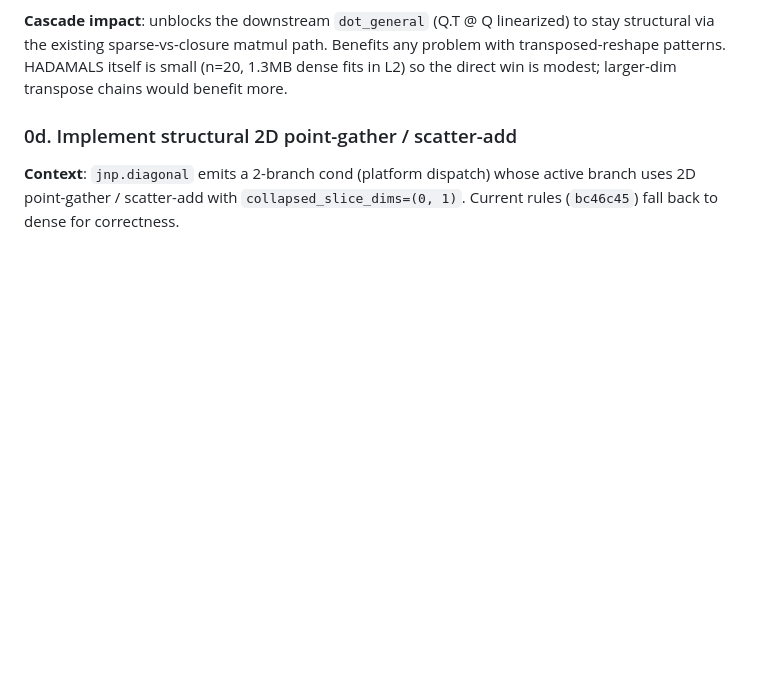
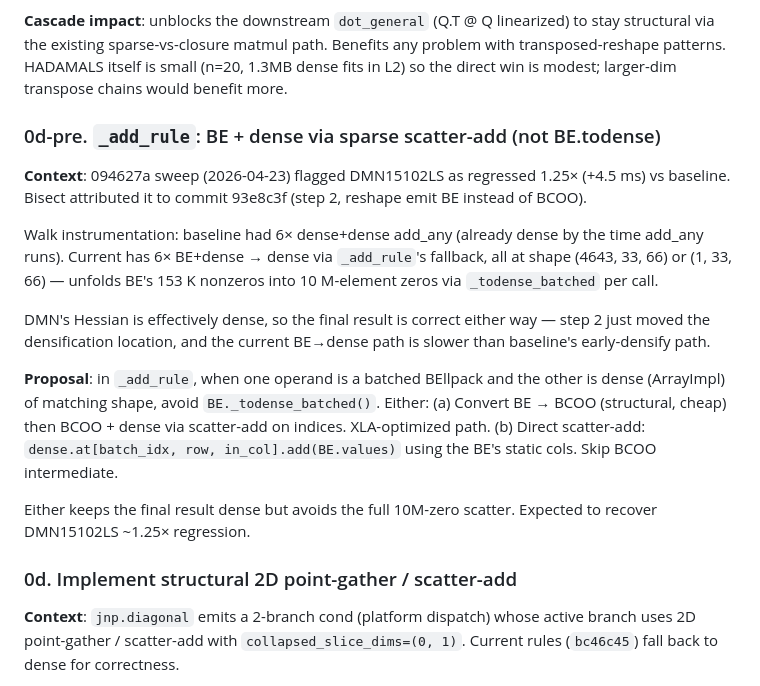
Before and after one commit to jpbrodrick89/lineaxpr, a Markdown page: docs/TODO.md, the part around the change. GitHub-like rendering; blank space fills up the shorter version.

Commit message:
docs(TODO): add 0d-pre for DMN15102LS add_any densification fix
DMN15102LS regressed 1.25× at step 2 (93e8c3f) because BE now survives
longer into add_any, which densifies via BE._todense_batched. Proposal:
_add_rule's BE + dense path should scatter-add from BE's sparse values
instead of full BE.todense + dense add.

Co-Authored-By: Claude Opus 4.7 (1M context) <noreply@anthropic.com>

```diff
--- a/docs/TODO.md
+++ b/docs/TODO.md
@@ -55,6 +55,33 @@ linearized) to stay structural via the existing sparse-vs-closure
 matmul path. Benefits any problem with transposed-reshape patterns.
 HADAMALS itself is small (n=20, 1.3MB dense fits in L2) so the
 direct win is modest; larger-dim transpose chains would benefit more.
+
+### 0d-pre. `_add_rule`: BE + dense via sparse scatter-add (not BE.todense)
+
+**Context**: 094627a sweep (2026-04-23) flagged DMN15102LS as
+regressed 1.25× (+4.5 ms) vs baseline. Bisect attributed it to
+commit 93e8c3f (step 2, reshape emit BE instead of BCOO).
+
+Walk instrumentation: baseline had 6× dense+dense add_any (already
+dense by the time add_any runs). Current has 6× BE+dense → dense
+via `_add_rule`'s fallback, all at shape (4643, 33, 66) or
+(1, 33, 66) — unfolds BE's 153 K nonzeros into 10 M-element zeros
+via `_todense_batched` per call.
+
+DMN's Hessian is effectively dense, so the final result is correct
+either way — step 2 just moved the densification location, and the
+current BE→dense path is slower than baseline's early-densify path.
+
+**Proposal**: in `_add_rule`, when one operand is a batched BEllpack
+and the other is dense (ArrayImpl) of matching shape, avoid
+`BE._todense_batched()`. Either:
+(a) Convert BE → BCOO (structural, cheap) then BCOO + dense via
+scatter-add on indices. XLA-optimized path.
+(b) Direct scatter-add: `dense.at[batch_idx, row, in_col].add(BE.values)`
+using the BE's static cols. Skip BCOO intermediate.
+
+Either keeps the final result dense but avoids the full 10M-zero
+scatter. Expected to recover DMN15102LS ~1.25× regression.
 
 ### 0d. Implement structural 2D point-gather / scatter-add
 
```
